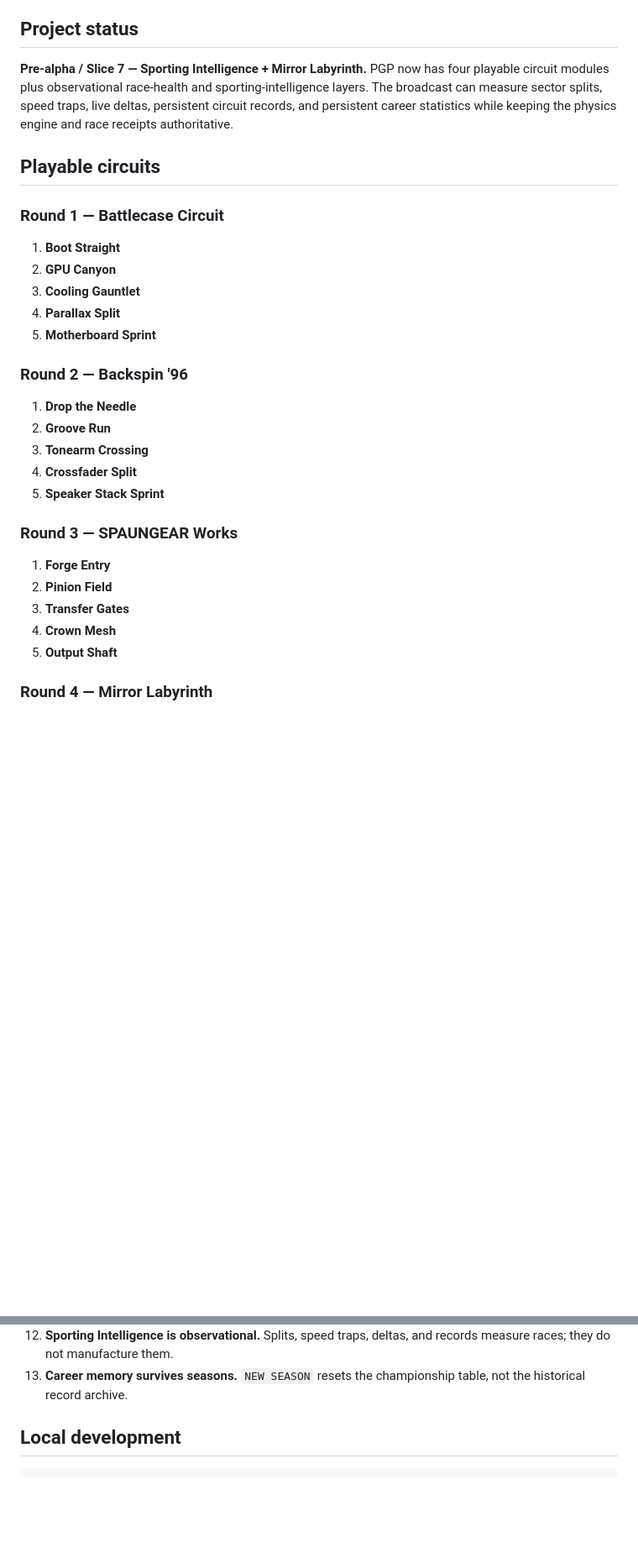
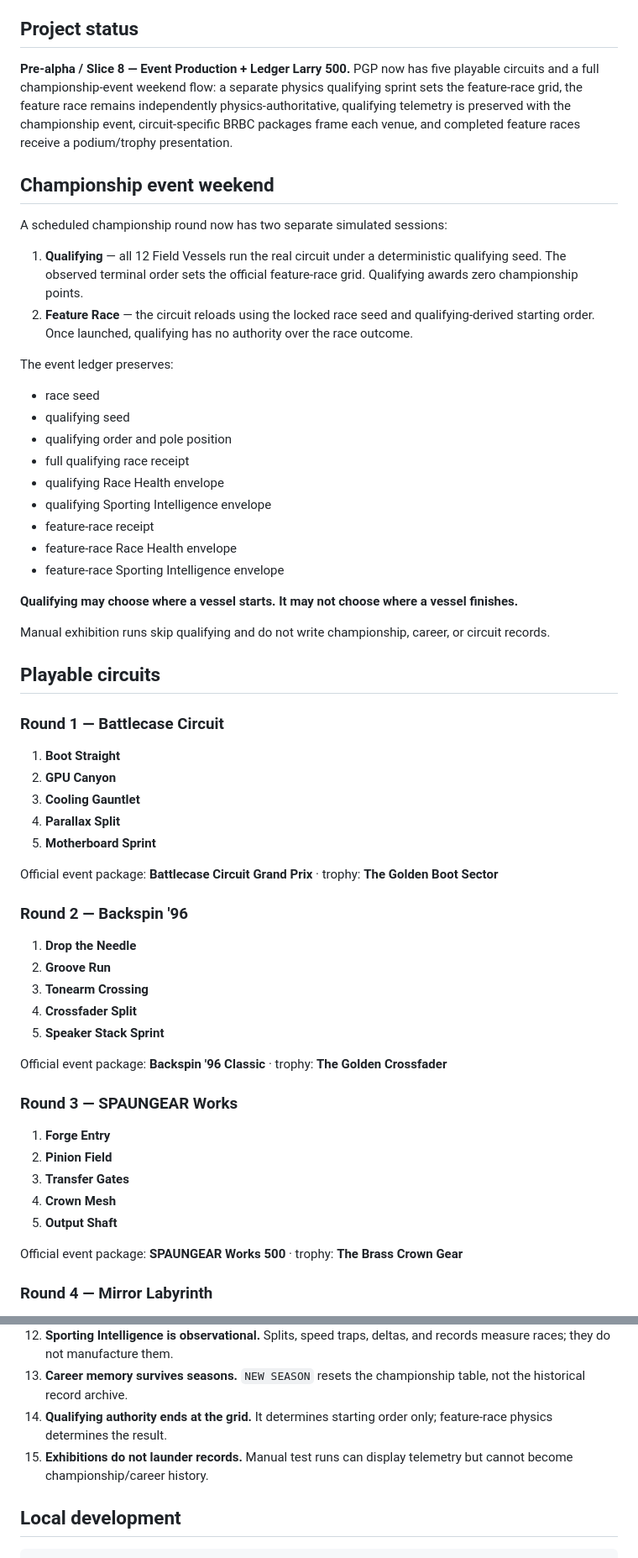
Before and after one commit to MichaelWave369/parallax-gran-prix, a Markdown page: README.md, 2 parts joined by grey strips. Shown at 84% size. Drawn GitHub-style; blank space fills up the shorter version.

```diff
--- a/README.md
+++ b/README.md
@@ -18,7 +18,30 @@ The GitHub Pages workflow builds the Vite application from `main` and deploys th
 
 ## Project status
 
-**Pre-alpha / Slice 7 — Sporting Intelligence + Mirror Labyrinth.** PGP now has four playable circuit modules plus observational race-health and sporting-intelligence layers. The broadcast can measure sector splits, speed traps, live deltas, persistent circuit records, and persistent career statistics while keeping the physics engine and race receipts authoritative.
+**Pre-alpha / Slice 8 — Event Production + Ledger Larry 500.** PGP now has five playable circuits and a full championship-event weekend flow: a separate physics qualifying sprint sets the feature-race grid, the feature race remains independently physics-authoritative, qualifying telemetry is preserved with the championship event, circuit-specific BRBC packages frame each venue, and completed feature races receive a podium/trophy presentation.
+
+## Championship event weekend
+
+A scheduled championship round now has two separate simulated sessions:
+
+1. **Qualifying** — all 12 Field Vessels run the real circuit under a deterministic qualifying seed. The observed terminal order sets the official feature-race grid. Qualifying awards zero championship points.
+2. **Feature Race** — the circuit reloads using the locked race seed and qualifying-derived starting order. Once launched, qualifying has no authority over the race outcome.
+
+The event ledger preserves:
+
+- race seed
+- qualifying seed
+- qualifying order and pole position
+- full qualifying race receipt
+- qualifying Race Health envelope
+- qualifying Sporting Intelligence envelope
+- feature-race receipt
+- feature-race Race Health envelope
+- feature-race Sporting Intelligence envelope
+
+**Qualifying may choose where a vessel starts. It may not choose where a vessel finishes.**
+
+Manual exhibition runs skip qualifying and do not write championship, career, or circuit records.
 
 ## Playable circuits
 
@@ -30,6 +53,8 @@ The GitHub Pages workflow builds the Vite application from `main` and deploys th
 4. **Parallax Split**
 5. **Motherboard Sprint**
 
+Official event package: **Battlecase Circuit Grand Prix** · trophy: **The Golden Boot Sector**
+
 ### Round 2 — Backspin '96
 
 1. **Drop the Needle**
@@ -37,6 +62,8 @@ The GitHub Pages workflow builds the Vite application from `main` and deploys th
 3. **Tonearm Crossing**
 4. **Crossfader Split**
 5. **Speaker Stack Sprint**
+
+Official event package: **Backspin '96 Classic** · trophy: **The Golden Crossfader**
 
 ### Round 3 — SPAUNGEAR Works
 
@@ -46,6 +73,8 @@ The GitHub Pages workflow builds the Vite application from `main` and deploys th
 4. **Crown Mesh**
 5. **Output Shaft**
 
+Official event package: **SPAUNGEAR Works 500** · trophy: **The Brass Crown Gear**
+
 ### Round 4 — Mirror Labyrinth
 
 1. **Reflection Entry** — mirrored feed guides and a neutral center bumper.
@@ -119,6 +170,8 @@ The GitHub Pages workflow builds the Vite application from `main` and deploys th
 11. **DNF means DNF.** An unfinished vessel receives zero championship points regardless of progress position at timeout.
 12. **Sporting Intelligence is observational.** Splits, speed traps, deltas, and records measure races; they do not manufacture them.
 13. **Career memory survives seasons.** `NEW SEASON` resets the championship table, not the historical record archive.
+14. **Qualifying authority ends at the grid.** It determines starting order only; feature-race physics determines the result.
+15. **Exhibitions do not launder records.** Manual test runs can display telemetry but cannot become championship/career history.
 
 ## Local development
 
```
Also changed, not shown: other parts of README.md (+34 -8 lines).
